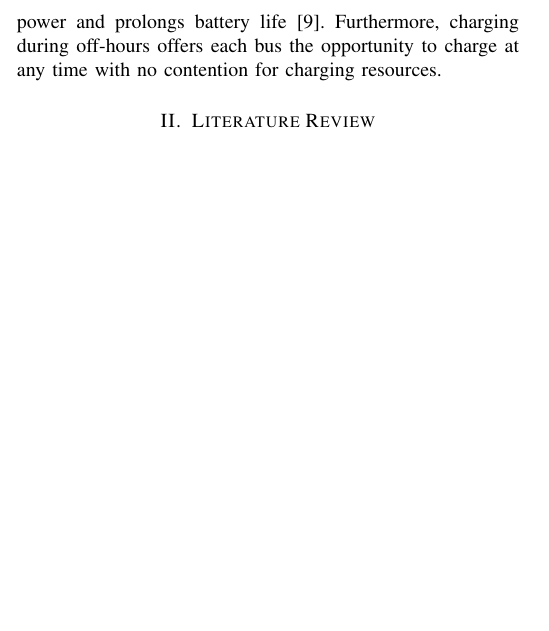
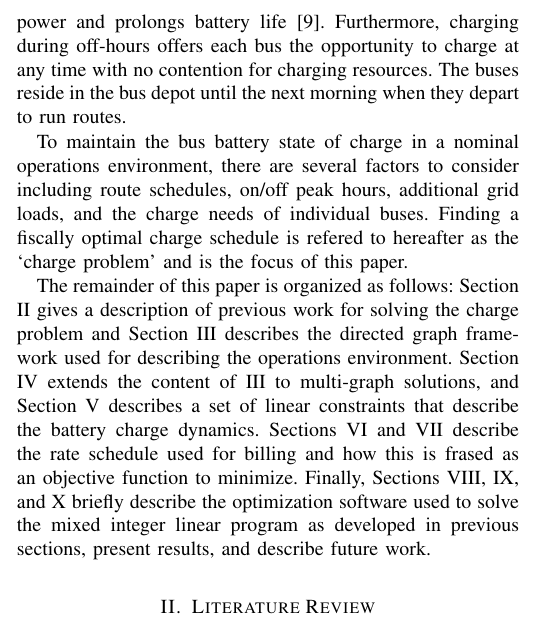
Before and after one commit to danielmortensen/MILP_planning_paper, a LaTeX paper (paper/busCharge.tex, which reads paper/introduction.tex): part of one column of page 1 of 7, cut so that both start at the same text, the shorter picture padded with empty space. Compiled offline with pdfLaTeX.

Commit message:
first completed re-draft of introduction

```diff
--- a/paper/introduction.tex
+++ b/paper/introduction.tex
@@ -5,5 +5,6 @@ The goal of public transportation is to provide transit services using cost effe
 \par One approach to managing charge costs, is to plan when and how much power will be drawn.  However, developing charge plans is complex and must work around route schedules, account for charge time, ensure sufficient battery charge, and consider differences between operation and offline hours.  In short, the solution must consider all aspects of the bus's day to day activities.
 \par When a bus starts the day, it has a route and schedule assigned which tells the bus operator where to be and when to be there. Throughout the day, the bus returns to the hub to pick up passengers and recharge.
 \par Because the number of fast-chargers is limited, a bus may only charge if a charger is available and must leave on route as scheduled. Furthermore, because batteries may require several hours for a full charge, they may not have time finish. Lower charge rates may also be used for less power draw which further delays charge times.
-\par At the end of operation hours, each bus is stored in the bus depot and connected to a `slow' charger.  Slow-charging is preferable when possible because it draws less instantaneous power and prolongs battery life \cite{houbbadi_optimal_2019}.  Furthermore, charging during off-hours offers each bus the opportunity to charge at any time with no contention for charging resources.
-\par
+\par At the end of operation hours, each bus is stored in the bus depot and connected to a `slow' charger.  Slow-charging is preferable when possible because it draws less instantaneous power and prolongs battery life \cite{houbbadi_optimal_2019}.  Furthermore, charging during off-hours offers each bus the opportunity to charge at any time with no contention for charging resources. The buses reside in the bus depot until the next morning when they depart to run routes.
+\par To maintain the bus battery state of charge in a nominal operations environment, there are several factors to consider including route schedules, on/off peak hours, additional grid loads, and the charge needs of individual buses. Finding a fiscally optimal charge schedule is refered to hereafter as the `charge problem' and is the focus of this paper.
+\par The remainder of this paper is organized as follows: Section II gives a description of previous work for solving the charge problem and Section III describes the directed graph framework used for describing the operations environment.  Section IV extends the content of III to multi-graph solutions, and Section V describes a set of linear constraints that describe the battery charge dynamics.  Sections VI and VII describe the rate schedule used for billing and how this is frased as an objective function to minimize. Finally, Sections VIII, IX, and X briefly describe the optimization software used to solve the mixed integer linear program as developed in previous sections, present results, and describe future work.
```
Also changed, not shown: paper/busCharge.pdf, paper/busCharge.ps, 4 other files.
